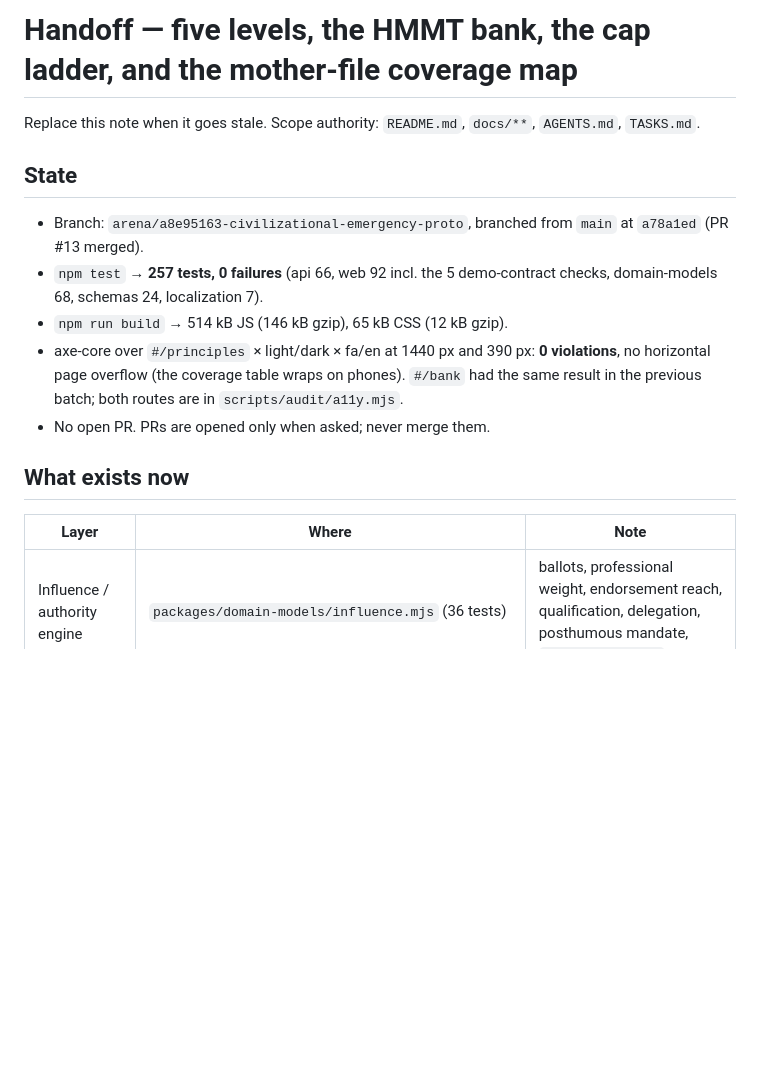
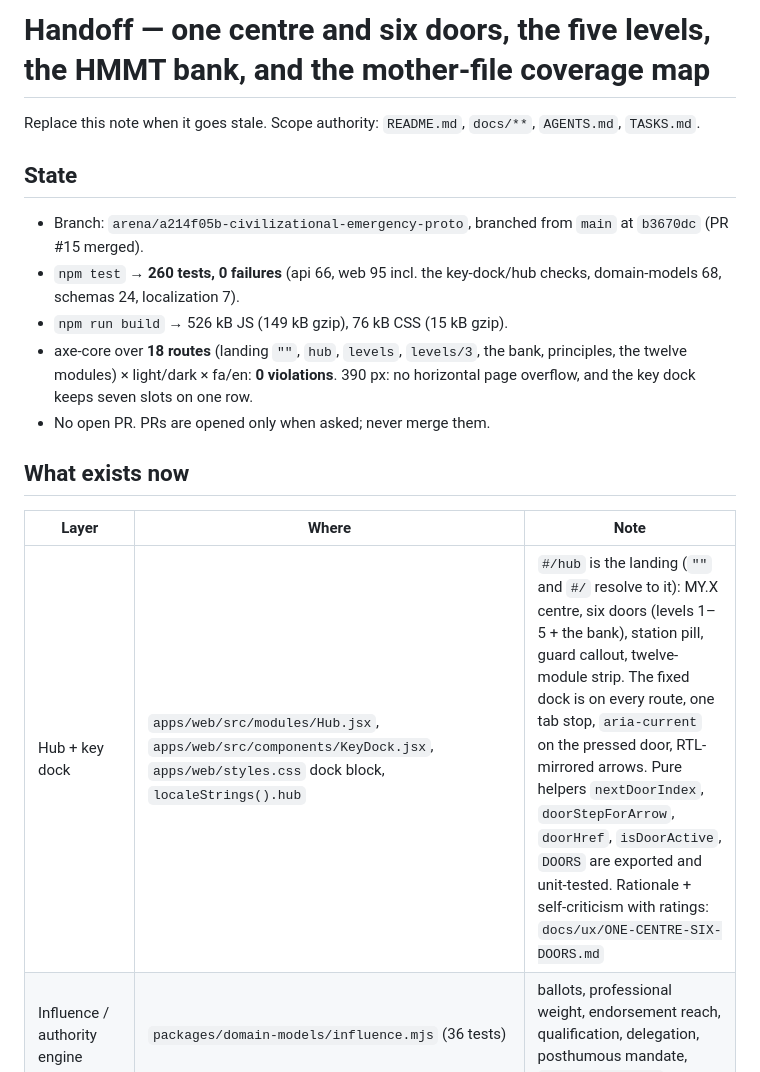
Before and after one commit to prophet-technocracy/civilizational-emergency-protocol, a Markdown page: HANDOFF-NEXT-CHAT.md, the part around the change. Rendered like a GitHub page; blank space fills up the shorter version.

```diff
--- a/HANDOFF-NEXT-CHAT.md
+++ b/HANDOFF-NEXT-CHAT.md
@@ -1,19 +1,20 @@
-# Handoff — five levels, the HMMT bank, the cap ladder, and the mother-file coverage map
+# Handoff — one centre and six doors, the five levels, the HMMT bank, and the mother-file coverage map
 
 Replace this note when it goes stale. Scope authority: `README.md`, `docs/**`, `AGENTS.md`, `TASKS.md`.
 
 ## State
 
-- Branch: `arena/a8e95163-civilizational-emergency-proto`, branched from `main` at `a78a1ed` (PR #13 merged).
-- `npm test` → **257 tests, 0 failures** (api 66, web 92 incl. the 5 demo-contract checks, domain-models 68, schemas 24, localization 7).
-- `npm run build` → 514 kB JS (146 kB gzip), 65 kB CSS (12 kB gzip).
-- axe-core over `#/principles` × light/dark × fa/en at 1440 px and 390 px: **0 violations**, no horizontal page overflow (the coverage table wraps on phones). `#/bank` had the same result in the previous batch; both routes are in `scripts/audit/a11y.mjs`.
+- Branch: `arena/a214f05b-civilizational-emergency-proto`, branched from `main` at `b3670dc` (PR #15 merged).
+- `npm test` → **260 tests, 0 failures** (api 66, web 95 incl. the key-dock/hub checks, domain-models 68, schemas 24, localization 7).
+- `npm run build` → 526 kB JS (149 kB gzip), 76 kB CSS (15 kB gzip).
+- axe-core over **18 routes** (landing `""`, `hub`, `levels`, `levels/3`, the bank, principles, the twelve modules) × light/dark × fa/en: **0 violations**. 390 px: no horizontal page overflow, and the key dock keeps seven slots on one row.
 - No open PR. PRs are opened only when asked; never merge them.
 
 ## What exists now
 
 | Layer | Where | Note |
 |---|---|---|
+| Hub + key dock | `apps/web/src/modules/Hub.jsx`, `apps/web/src/components/KeyDock.jsx`, `apps/web/styles.css` dock block, `localeStrings().hub` | `#/hub` is the landing (`""` and `#/` resolve to it): MY.X centre, six doors (levels 1–5 + the bank), station pill, guard callout, twelve-module strip. The fixed dock is on every route, one tab stop, `aria-current` on the pressed door, RTL-mirrored arrows. Pure helpers `nextDoorIndex`, `doorStepForArrow`, `doorHref`, `isDoorActive`, `DOORS` are exported and unit-tested. Rationale + self-criticism with ratings: `docs/ux/ONE-CENTRE-SIX-DOORS.md` |
 | Influence / authority engine | `packages/domain-models/influence.mjs` (36 tests) | ballots, professional weight, endorsement reach, qualification, delegation, posthumous mandate, `authorizeAction` |
 | HMMT monetary engine | `packages/domain-models/hmmt.mjs` (68 tests) | definition, `REFERENCE_DATA`, tiers, `HAIRCUT_POLICY` (HC-DRAFT-01), basket, ceiling, convert, redeem, proof of reserve, phases, **cap policies** (`CAP_POLICIES`, `CAP_POLICY_DEFAULT_ID`, `CAP_INVARIANTS`, `resolveLevelCap`, `checkLevelCap`, `capLadder`), invariants |
 | Shared synthetic records | `apps/api/src/data/civic-levels.mjs` | one record set behind all five levels, workflow `WF-SYN-001` |
```
Also changed, not shown: README.md (+7 -1 lines), docs/ux/ONE-CENTRE-SIX-DOORS.md (added, +114 -0 lines), docs/screenshots/hub-dark.png (added), docs/screenshots/hub-en.png (added), docs/screenshots/hub-level3.png (added), docs/screenshots/hub-mobile.png (added), docs/screenshots/hub.png (added), 10 other files.
